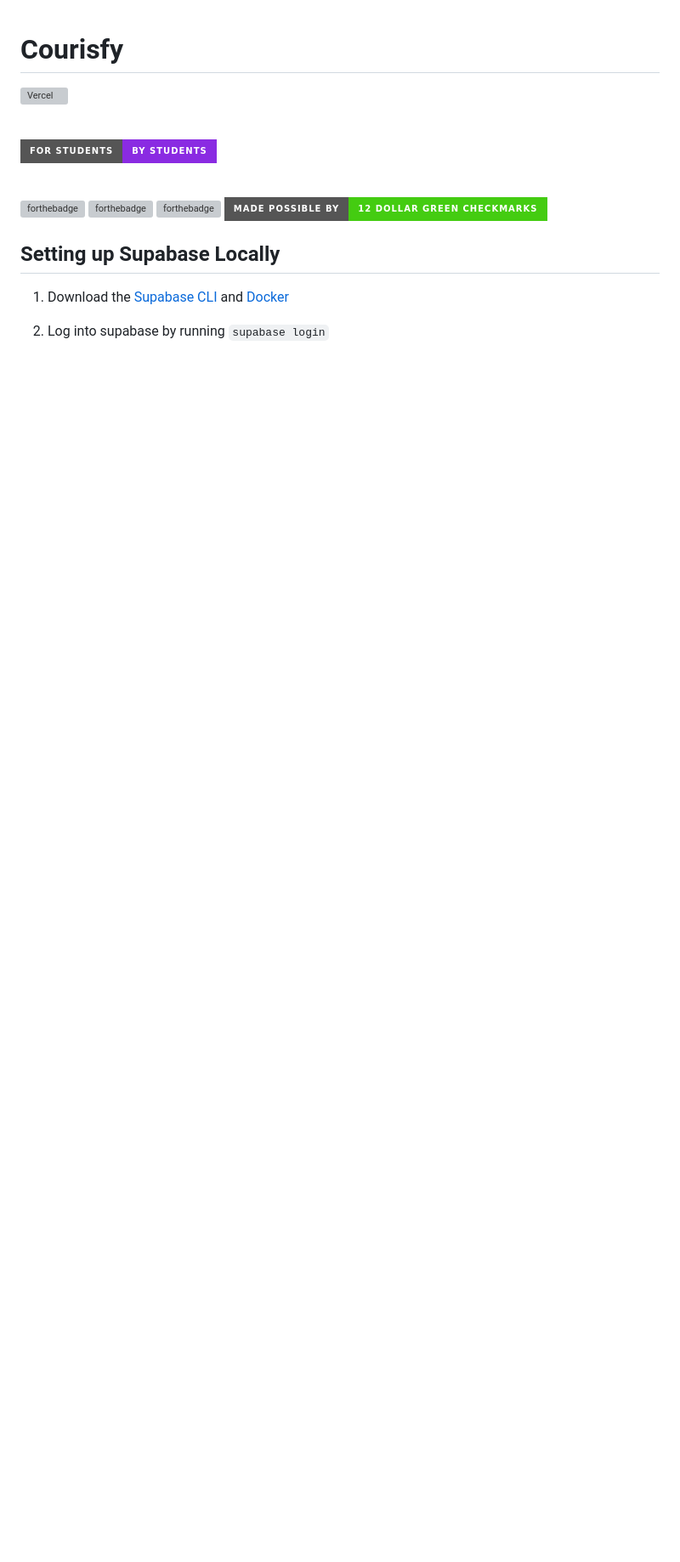
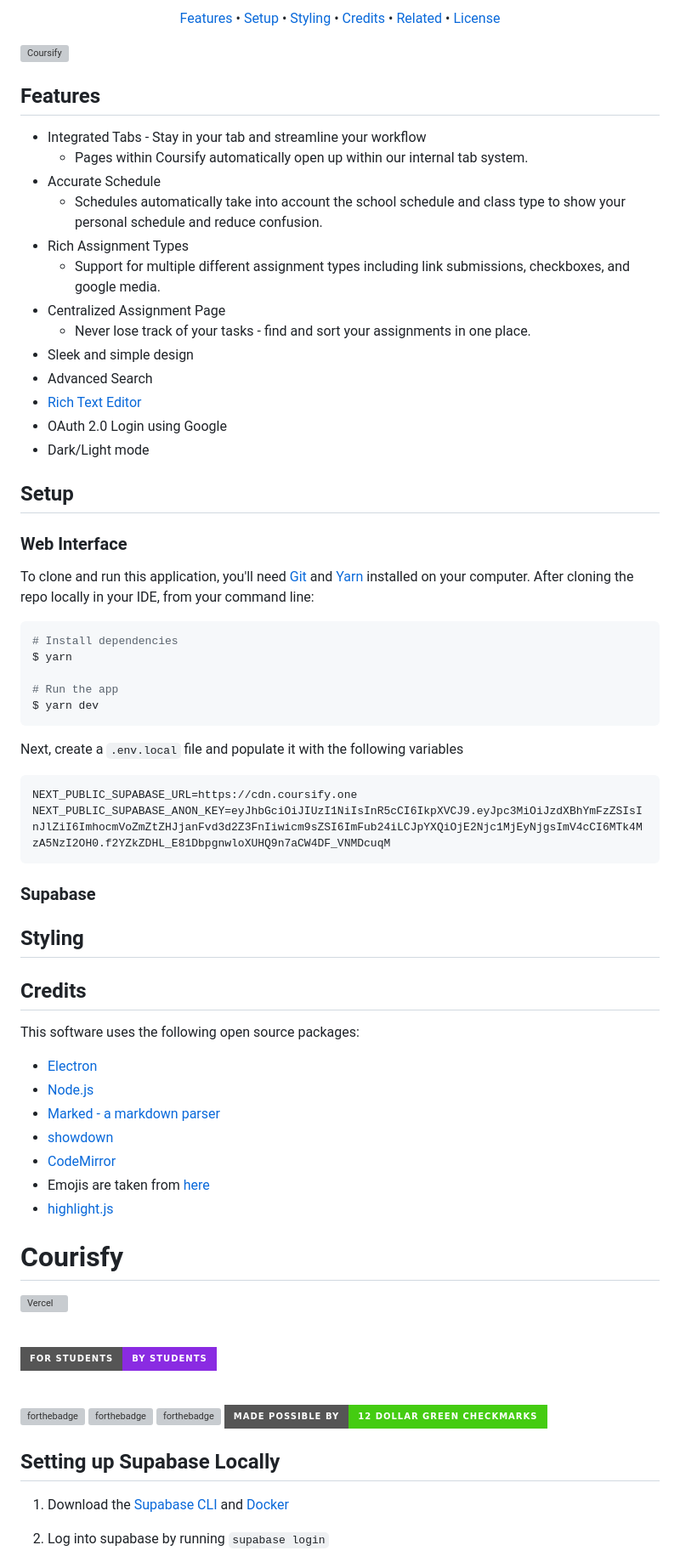
Before and after one commit to CoursifyStudios/Coursify, a Markdown page: README.md, the part around the change printed below. Shown: that part at 85% size. Drawn GitHub-style; badges without logos; blank space fills up the shorter version; grey boxes are pictures that could not be loaded.

Commit message:
Started on readme revamp

````diff
--- a/README.md
+++ b/README.md
@@ -1,3 +18,67 @@
+<p align="center">
+  <a href="#features">Features</a> •
+  <a href="#setup">Setup</a> •
+  <a href="#Styling">Styling</a> •
+  <a href="#credits">Credits</a> •
+  <a href="#related">Related</a> •
+  <a href="#license">License</a>
+</p>
+
+![Coursify](https://cdn.discordapp.com/attachments/984948771198746725/1095847122630361300/Previewprojectpreview.png)
+
+## Features
+
+- Integrated Tabs - Stay in your tab and streamline your workflow
+  - Pages within Coursify automatically open up within our internal tab system.
+- Accurate Schedule
+  - Schedules automatically take into account the school schedule and class type to show your personal schedule and reduce confusion.
+- Rich Assignment Types
+  - Support for multiple different assignment types including link submissions, checkboxes, and google media.
+- Centralized Assignment Page
+  - Never lose track of your tasks - find and sort your assignments in one place.
+- Sleek and simple design
+- Advanced Search
+- [Rich Text Editor](https://github.com/CoursifyStudios/Dawn)
+- OAuth 2.0 Login using Google
+- Dark/Light mode
+
+## Setup
+
+### Web Interface
+
+To clone and run this application, you'll need [Git](https://git-scm.com) and [Yarn](https://classic.yarnpkg.com/en/) installed on your computer. After cloning the repo locally in your IDE, from your command line:
+
+```bash
+# Install dependencies
+$ yarn
+
+# Run the app
+$ yarn dev
+```
+
+Next, create a `.env.local` file and populate it with the following variables
+
+```
+NEXT_PUBLIC_SUPABASE_URL=https://cdn.coursify.one
+NEXT_PUBLIC_SUPABASE_ANON_KEY=eyJhbGciOiJIUzI1NiIsInR5cCI6IkpXVCJ9.eyJpc3MiOiJzdXBhYmFzZSIsInJlZiI6ImhocmVoZmZtZHJjanFvd3d2Z3FnIiwicm9sZSI6ImFub24iLCJpYXQiOjE2Njc1MjEyNjgsImV4cCI6MTk4MzA5NzI2OH0.f2YZkZDHL_E81DbpgnwloXUHQ9n7aCW4DF_VNMDcuqM
+```
+
+### Supabase
+
+## Styling
+
+## Credits
+
+This software uses the following open source packages:
+
+- [Electron](http://electron.atom.io/)
+- [Node.js](https://nodejs.org/)
+- [Marked - a markdown parser](https://github.com/chjj/marked)
+- [showdown](http://showdownjs.github.io/showdown/)
+- [CodeMirror](http://codemirror.net/)
+- Emojis are taken from [here](https://github.com/arvida/emoji-cheat-sheet.com)
+- [highlight.js](https://highlightjs.org/)
+
 # Courisfy
 
 ![Vercel](https://therealsujitk-vercel-badge.vercel.app/?app=karasu&style=for-the-badge&logo=true)
````
Also changed, not shown: other parts of README.md (+17 -0 lines).
